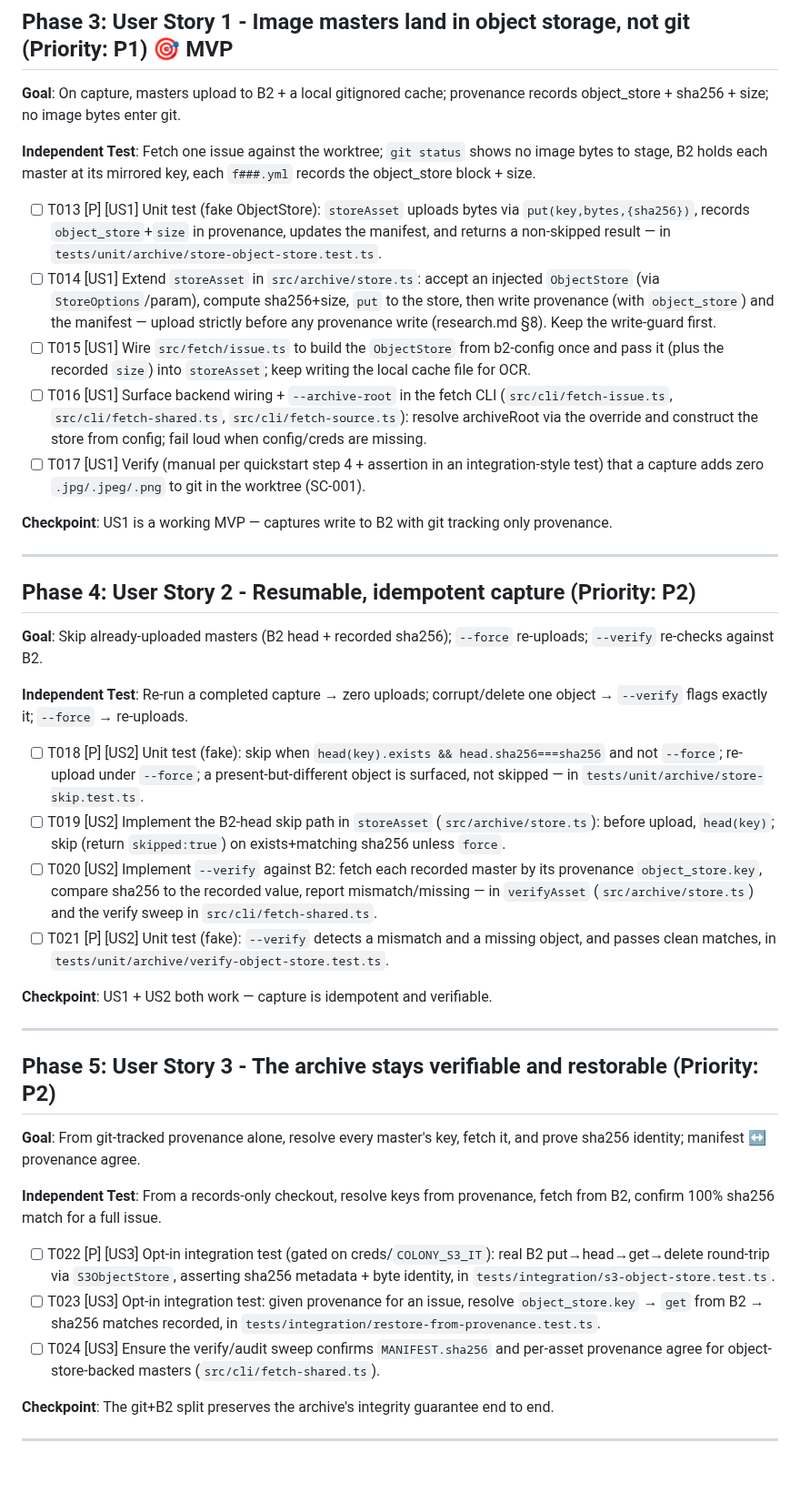
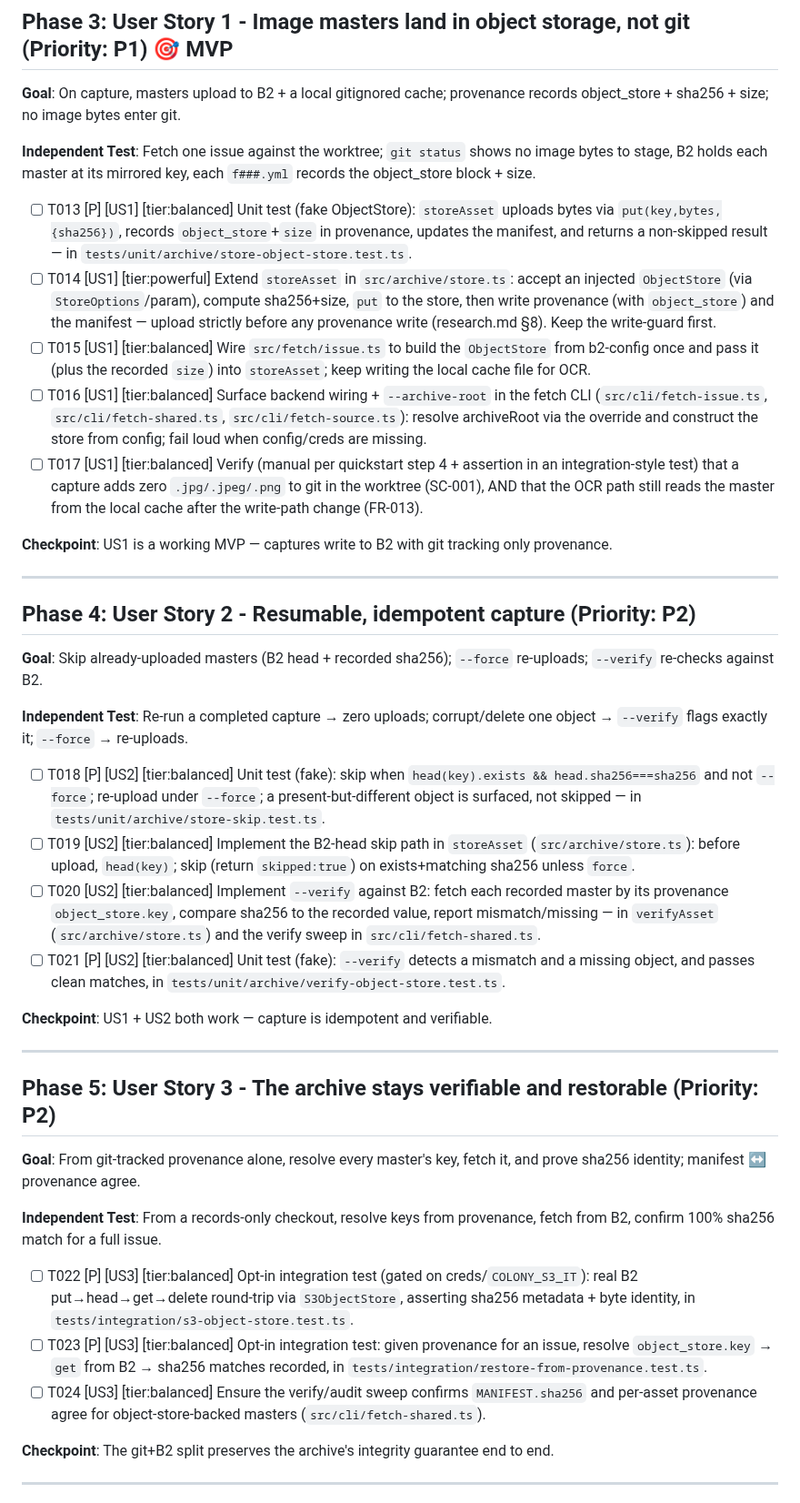
Before and after one commit to oletizi/colony-cults, a Markdown page: specs/003-archive-object-store/tasks.md, the part around one of its changes. Shown at 91% size. Rendered like a GitHub page; blank space fills up the shorter version.

```diff
--- a/specs/003-archive-object-store/tasks.md
+++ b/specs/003-archive-object-store/tasks.md
@@ -65,11 +66,11 @@ git worktree of `colony-cults-archive` (never the shared clone) — see T002.
 
 **Independent Test**: Fetch one issue against the worktree; `git status` shows no image bytes to stage, B2 holds each master at its mirrored key, each `f###.yml` records the object_store block + size.
 
-- [ ] T013 [P] [US1] Unit test (fake ObjectStore): `storeAsset` uploads bytes via `put(key,bytes,{sha256})`, records `object_store`+`size` in provenance, updates the manifest, and returns a non-skipped result — in `tests/unit/archive/store-object-store.test.ts`.
-- [ ] T014 [US1] Extend `storeAsset` in `src/archive/store.ts`: accept an injected `ObjectStore` (via `StoreOptions`/param), compute sha256+size, `put` to the store, then write provenance (with `object_store`) and the manifest — upload strictly before any provenance write (research.md §8). Keep the write-guard first.
-- [ ] T015 [US1] Wire `src/fetch/issue.ts` to build the `ObjectStore` from b2-config once and pass it (plus the recorded `size`) into `storeAsset`; keep writing the local cache file for OCR.
-- [ ] T016 [US1] Surface backend wiring + `--archive-root` in the fetch CLI (`src/cli/fetch-issue.ts`, `src/cli/fetch-shared.ts`, `src/cli/fetch-source.ts`): resolve archiveRoot via the override and construct the store from config; fail loud when config/creds are missing.
-- [ ] T017 [US1] Verify (manual per quickstart step 4 + assertion in an integration-style test) that a capture adds zero `.jpg/.jpeg/.png` to git in the worktree (SC-001).
+- [ ] T013 [P] [US1] [tier:balanced] Unit test (fake ObjectStore): `storeAsset` uploads bytes via `put(key,bytes,{sha256})`, records `object_store`+`size` in provenance, updates the manifest, and returns a non-skipped result — in `tests/unit/archive/store-object-store.test.ts`.
+- [ ] T014 [US1] [tier:powerful] Extend `storeAsset` in `src/archive/store.ts`: accept an injected `ObjectStore` (via `StoreOptions`/param), compute sha256+size, `put` to the store, then write provenance (with `object_store`) and the manifest — upload strictly before any provenance write (research.md §8). Keep the write-guard first.
+- [ ] T015 [US1] [tier:balanced] Wire `src/fetch/issue.ts` to build the `ObjectStore` from b2-config once and pass it (plus the recorded `size`) into `storeAsset`; keep writing the local cache file for OCR.
+- [ ] T016 [US1] [tier:balanced] Surface backend wiring + `--archive-root` in the fetch CLI (`src/cli/fetch-issue.ts`, `src/cli/fetch-shared.ts`, `src/cli/fetch-source.ts`): resolve archiveRoot via the override and construct the store from config; fail loud when config/creds are missing.
+- [ ] T017 [US1] [tier:balanced] Verify (manual per quickstart step 4 + assertion in an integration-style test) that a capture adds zero `.jpg/.jpeg/.png` to git in the worktree (SC-001), AND that the OCR path still reads the master from the local cache after the write-path change (FR-013).
 
 **Checkpoint**: US1 is a working MVP — captures write to B2 with git tracking only provenance.
 
@@ -81,10 +82,10 @@ git worktree of `colony-cults-archive` (never the shared clone) — see T002.
 
 **Independent Test**: Re-run a completed capture → zero uploads; corrupt/delete one object → `--verify` flags exactly it; `--force` → re-uploads.
 
-- [ ] T018 [P] [US2] Unit test (fake): skip when `head(key).exists && head.sha256===sha256` and not `--force`; re-upload under `--force`; a present-but-different object is surfaced, not skipped — in `tests/unit/archive/store-skip.test.ts`.
-- [ ] T019 [US2] Implement the B2-head skip path in `storeAsset` (`src/archive/store.ts`): before upload, `head(key)`; skip (return `skipped:true`) on exists+matching sha256 unless `force`.
-- [ ] T020 [US2] Implement `--verify` against B2: fetch each recorded master by its provenance `object_store.key`, compare sha256 to the recorded value, report mismatch/missing — in `verifyAsset` (`src/archive/store.ts`) and the verify sweep in `src/cli/fetch-shared.ts`.
-- [ ] T021 [P] [US2] Unit test (fake): `--verify` detects a mismatch and a missing object, and passes clean matches, in `tests/unit/archive/verify-object-store.test.ts`.
+- [ ] T018 [P] [US2] [tier:balanced] Unit test (fake): skip when `head(key).exists && head.sha256===sha256` and not `--force`; re-upload under `--force`; a present-but-different object is surfaced, not skipped — in `tests/unit/archive/store-skip.test.ts`.
+- [ ] T019 [US2] [tier:balanced] Implement the B2-head skip path in `storeAsset` (`src/archive/store.ts`): before upload, `head(key)`; skip (return `skipped:true`) on exists+matching sha256 unless `force`.
+- [ ] T020 [US2] [tier:balanced] Implement `--verify` against B2: fetch each recorded master by its provenance `object_store.key`, compare sha256 to the recorded value, report mismatch/missing — in `verifyAsset` (`src/archive/store.ts`) and the verify sweep in `src/cli/fetch-shared.ts`.
+- [ ] T021 [P] [US2] [tier:balanced] Unit test (fake): `--verify` detects a mismatch and a missing object, and passes clean matches, in `tests/unit/archive/verify-object-store.test.ts`.
 
 **Checkpoint**: US1 + US2 both work — capture is idempotent and verifiable.
 
@@ -96,9 +97,9 @@ git worktree of `colony-cults-archive` (never the shared clone) — see T002.
 
 **Independent Test**: From a records-only checkout, resolve keys from provenance, fetch from B2, confirm 100% sha256 match for a full issue.
 
-- [ ] T022 [P] [US3] Opt-in integration test (gated on creds/`COLONY_S3_IT`): real B2 put→head→get→delete round-trip via `S3ObjectStore`, asserting sha256 metadata + byte identity, in `tests/integration/s3-object-store.test.ts`.
-- [ ] T023 [US3] Opt-in integration test: given provenance for an issue, resolve `object_store.key` → `get` from B2 → sha256 matches recorded, in `tests/integration/restore-from-provenance.test.ts`.
-- [ ] T024 [US3] Ensure the verify/audit sweep confirms `MANIFEST.sha256` and per-asset provenance agree for object-store-backed masters (`src/cli/fetch-shared.ts`).
+- [ ] T022 [P] [US3] [tier:balanced] Opt-in integration test (gated on creds/`COLONY_S3_IT`): real B2 put→head→get→delete round-trip via `S3ObjectStore`, asserting sha256 metadata + byte identity, in `tests/integration/s3-object-store.test.ts`.
+- [ ] T023 [P] [US3] [tier:balanced] Opt-in integration test: given provenance for an issue, resolve `object_store.key` → `get` from B2 → sha256 matches recorded, in `tests/integration/restore-from-provenance.test.ts`.
+- [ ] T024 [US3] [tier:balanced] Ensure the verify/audit sweep confirms `MANIFEST.sha256` and per-asset provenance agree for object-store-backed masters (`src/cli/fetch-shared.ts`).
 
 **Checkpoint**: The git+B2 split preserves the archive's integrity guarantee end to end.
 
```
Also changed, not shown: other parts of specs/003-archive-object-store/tasks.md (+19 -18 lines).
